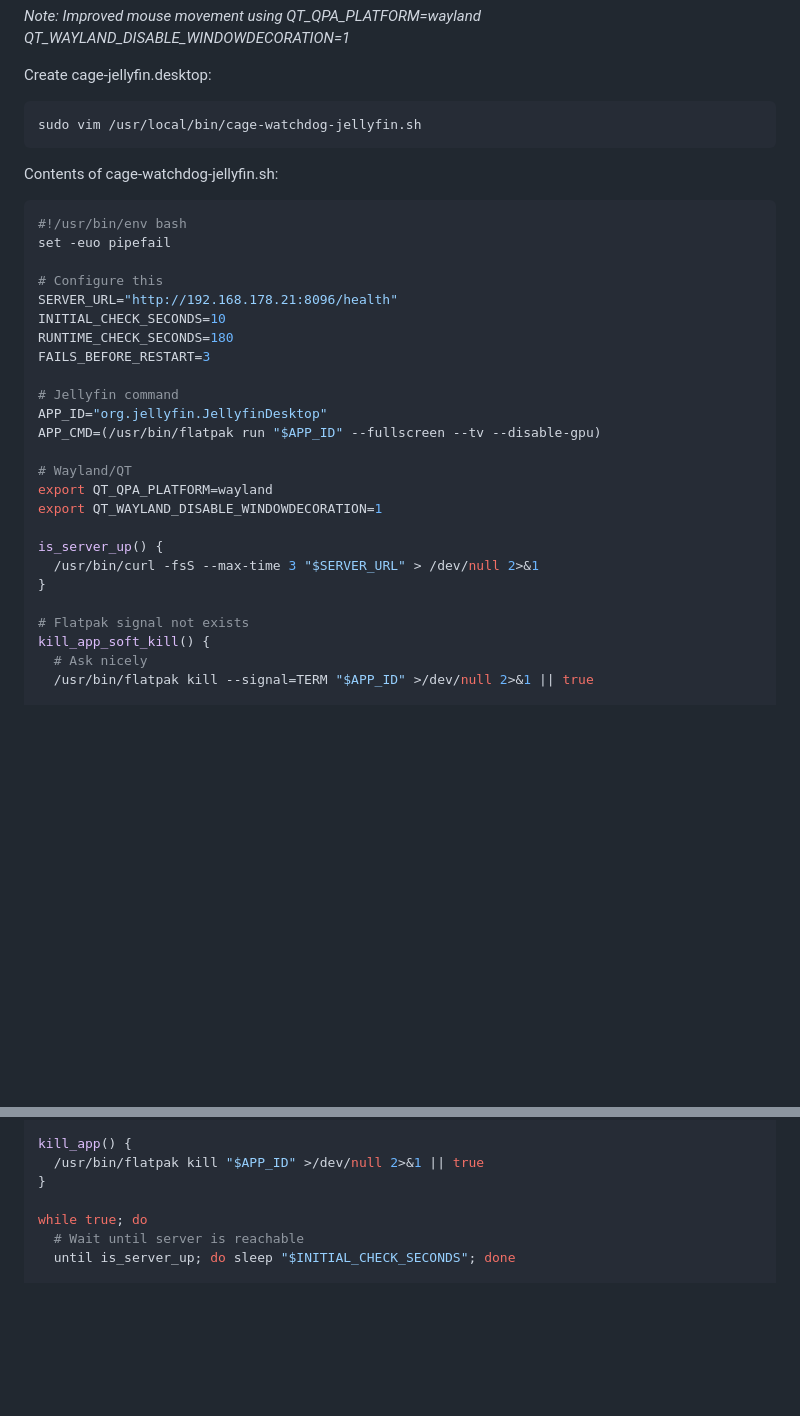
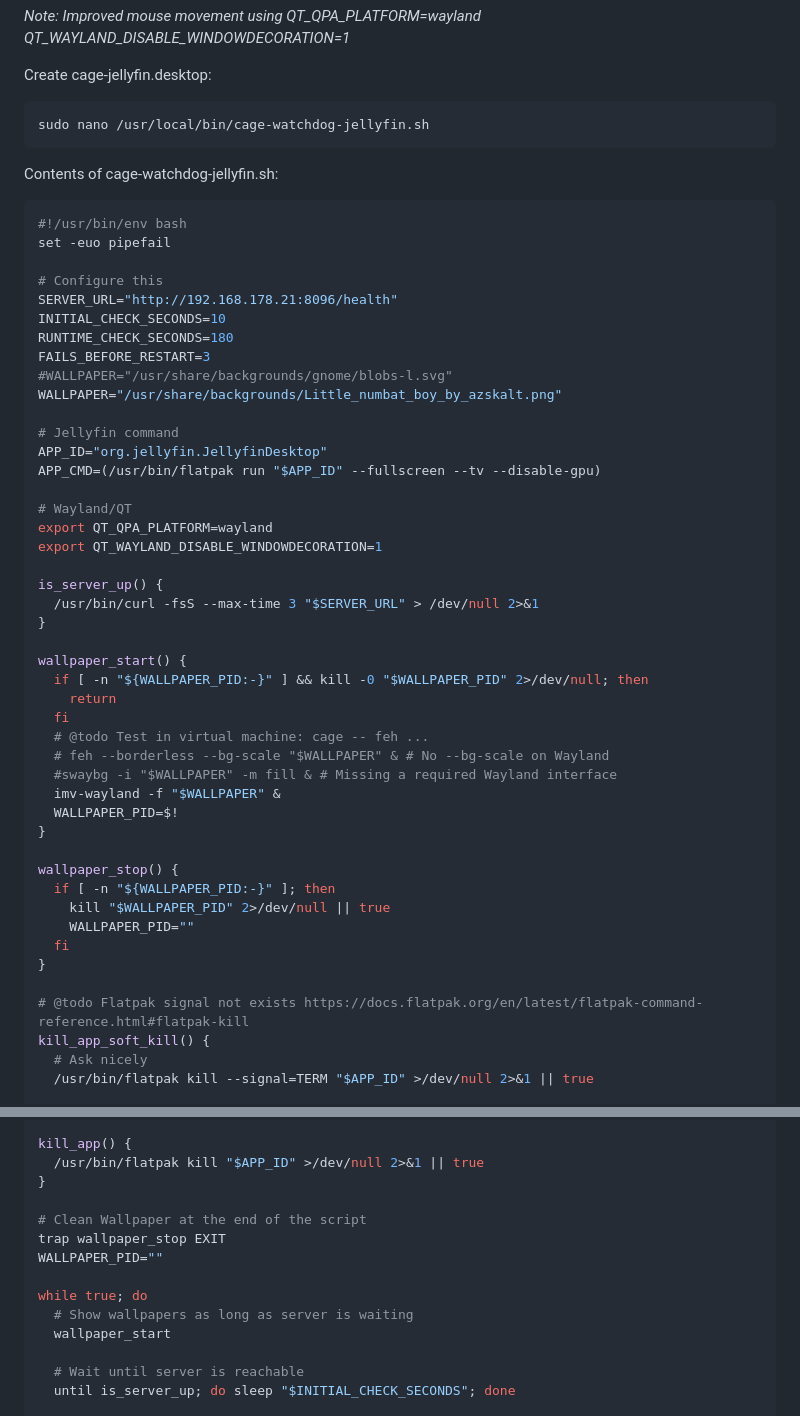
Before and after one commit to Cyb10101/notes, a Markdown page: Software/Jellyfin.md, 2 parts joined by grey strips. Rendered like a GitHub page; blank space fills up the shorter version.

Commit message:
Jellyfin Kiosk with background image

````diff
--- a/Software/Jellyfin.md
+++ b/Software/Jellyfin.md
@@ -194,7 +197,7 @@ DesktopNames=Cage
 Create cage-jellyfin.desktop:
 
 ```bash
-sudo vim /usr/local/bin/cage-watchdog-jellyfin.sh
+sudo nano /usr/local/bin/cage-watchdog-jellyfin.sh
 ```
 
 Contents of cage-watchdog-jellyfin.sh:
@@ -208,6 +211,8 @@ SERVER_URL="http://192.168.178.21:8096/health"
 INITIAL_CHECK_SECONDS=10
 RUNTIME_CHECK_SECONDS=180
 FAILS_BEFORE_RESTART=3
+#WALLPAPER="/usr/share/backgrounds/gnome/blobs-l.svg"
+WALLPAPER="/usr/share/backgrounds/Little_numbat_boy_by_azskalt.png"
 
 # Jellyfin command
 APP_ID="org.jellyfin.JellyfinDesktop"
@@ -221,7 +226,25 @@ is_server_up() {
   /usr/bin/curl -fsS --max-time 3 "$SERVER_URL" > /dev/null 2>&1
 }
 
-# Flatpak signal not exists
+wallpaper_start() {
+  if [ -n "${WALLPAPER_PID:-}" ] && kill -0 "$WALLPAPER_PID" 2>/dev/null; then
+    return
+  fi
+  # @todo Test in virtual machine: cage -- feh ...
+  # feh --borderless --bg-scale "$WALLPAPER" & # No --bg-scale on Wayland
+  #swaybg -i "$WALLPAPER" -m fill & # Missing a required Wayland interface
+  imv-wayland -f "$WALLPAPER" &
+  WALLPAPER_PID=$!
+}
+
+wallpaper_stop() {
+  if [ -n "${WALLPAPER_PID:-}" ]; then
+    kill "$WALLPAPER_PID" 2>/dev/null || true
+    WALLPAPER_PID=""
+  fi
+}
+
+# @todo Flatpak signal not exists https://docs.flatpak.org/en/latest/flatpak-command-reference.html#flatpak-kill
 kill_app_soft_kill() {
   # Ask nicely
   /usr/bin/flatpak kill --signal=TERM "$APP_ID" >/dev/null 2>&1 || true
@@ -242,7 +265,14 @@ kill_app() {
   /usr/bin/flatpak kill "$APP_ID" >/dev/null 2>&1 || true
 }
 
+# Clean Wallpaper at the end of the script
+trap wallpaper_stop EXIT
+WALLPAPER_PID=""
+
 while true; do
+  # Show wallpapers as long as server is waiting
+  wallpaper_start
+
   # Wait until server is reachable
   until is_server_up; do sleep "$INITIAL_CHECK_SECONDS"; done
 
````
Also changed, not shown: other parts of Software/Jellyfin.md (+4 -1 lines).
